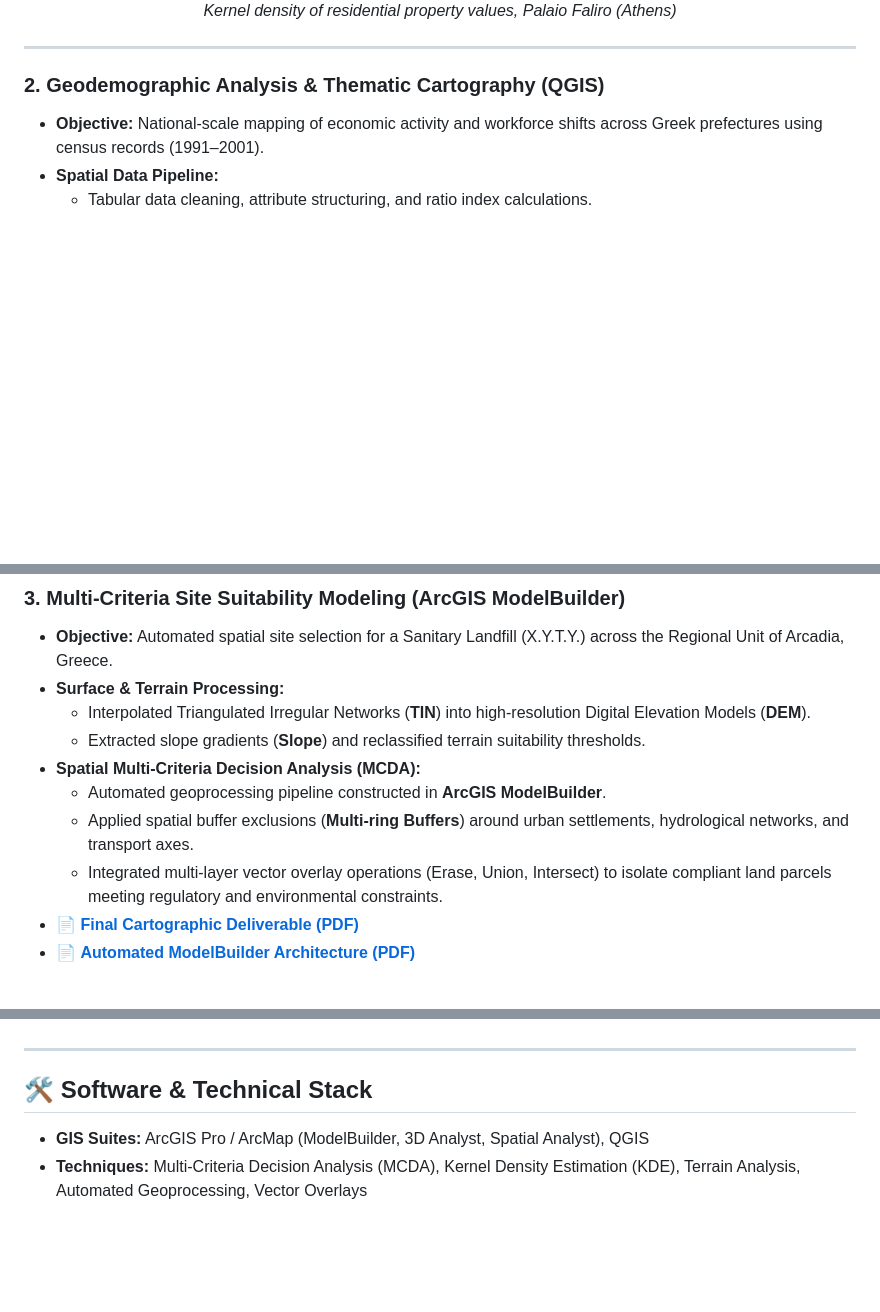
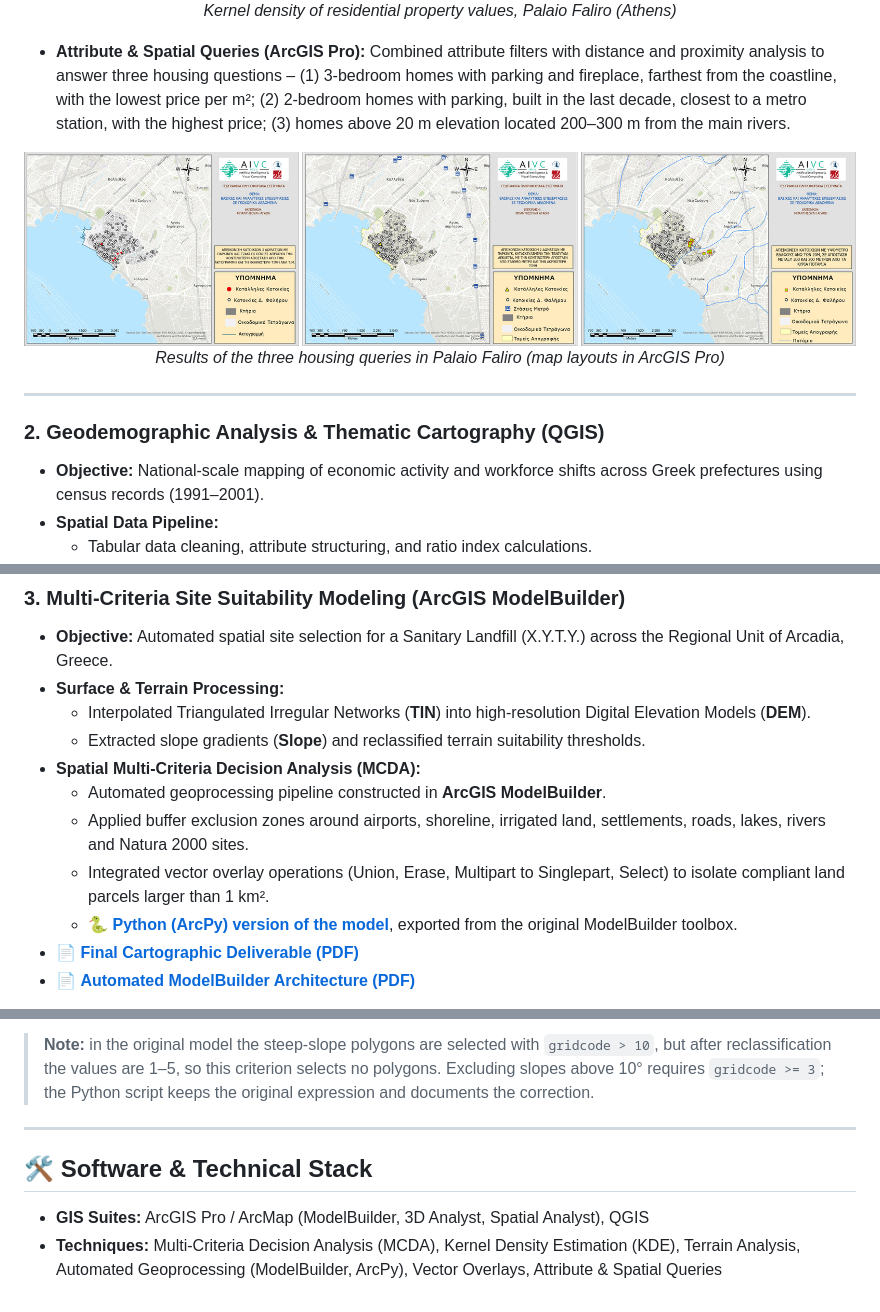
Before and after one commit to agathiba/gis-spatial-analysis-cartography-portfolio, a Markdown page: README.md, 3 parts joined by grey strips. GitHub-like rendering; pictures changed too: images/faliro_property_queries.png (added); blank space fills up the shorter version.

```diff
--- a/README.md
+++ b/README.md
@@ -15,6 +15,13 @@ A comprehensive portfolio of spatial modeling, geodemographic cartography, and s
 <p align="center">
   <img src="images/kde_property_values.png" width="600" alt="Kernel density of residential property values, Palaio Faliro (Athens)">
   <br><em>Kernel density of residential property values, Palaio Faliro (Athens)</em>
+</p>
+
+* **Attribute & Spatial Queries (ArcGIS Pro):** Combined attribute filters with distance and proximity analysis to answer three housing questions – (1) 3-bedroom homes with parking and fireplace, farthest from the coastline, with the lowest price per m²; (2) 2-bedroom homes with parking, built in the last decade, closest to a metro station, with the highest price; (3) homes above 20 m elevation located 200–300 m from the main rivers.
+
+<p align="center">
+  <img src="images/faliro_property_queries.png" alt="Three map layouts showing the results of the housing queries in Palaio Faliro">
+  <br><em>Results of the three housing queries in Palaio Faliro (map layouts in ArcGIS Pro)</em>
 </p>
 
 ---
@@ -42,8 +49,9 @@ A comprehensive portfolio of spatial modeling, geodemographic cartography, and s
   * Extracted slope gradients (**Slope**) and reclassified terrain suitability thresholds.
 * **Spatial Multi-Criteria Decision Analysis (MCDA):**
   * Automated geoprocessing pipeline constructed in **ArcGIS ModelBuilder**.
-  * Applied spatial buffer exclusions (**Multi-ring Buffers**) around urban settlements, hydrological networks, and transport axes.
-  * Integrated multi-layer vector overlay operations (Erase, Union, Intersect) to isolate compliant land parcels meeting regulatory and environmental constraints.
+  * Applied buffer exclusion zones around airports, shoreline, irrigated land, settlements, roads, lakes, rivers and Natura 2000 sites.
+  * Integrated vector overlay operations (Union, Erase, Multipart to Singlepart, Select) to isolate compliant land parcels larger than 1 km².
+  * 🐍 **[Python (ArcPy) version of the model](./modelbuilder/landfill_site_suitability.py)**, exported from the original ModelBuilder toolbox.
 * 📄 **[Final Cartographic Deliverable (PDF)](./Exercise_2_Landfill_Suitability_Arcadia_Map.pdf)**
 * 📄 **[Automated ModelBuilder Architecture (PDF)](./Exercise_2_MCDA_ModelBuilder_Workflow.pdf)**
 
@@ -60,5 +95,7 @@ A comprehensive portfolio of spatial modeling, geodemographic cartography, and s
+> **Note:** in the original model the steep-slope polygons are selected with `gridcode > 10`, but after reclassification the values are 1–5, so this criterion selects no polygons. Excluding slopes above 10° requires `gridcode >= 3`; the Python script keeps the original expression and documents the correction.
+
 ---
 
 ## 🛠️ Software & Technical Stack
 * **GIS Suites:** ArcGIS Pro / ArcMap (ModelBuilder, 3D Analyst, Spatial Analyst), QGIS
-* **Techniques:** Multi-Criteria Decision Analysis (MCDA), Kernel Density Estimation (KDE), Terrain Analysis, Automated Geoprocessing, Vector Overlays
+* **Techniques:** Multi-Criteria Decision Analysis (MCDA), Kernel Density Estimation (KDE), Terrain Analysis, Automated Geoprocessing (ModelBuilder, ArcPy), Vector Overlays, Attribute & Spatial Queries
```
Also changed, not shown: other parts of README.md (+27 -0 lines), 1 other file.
